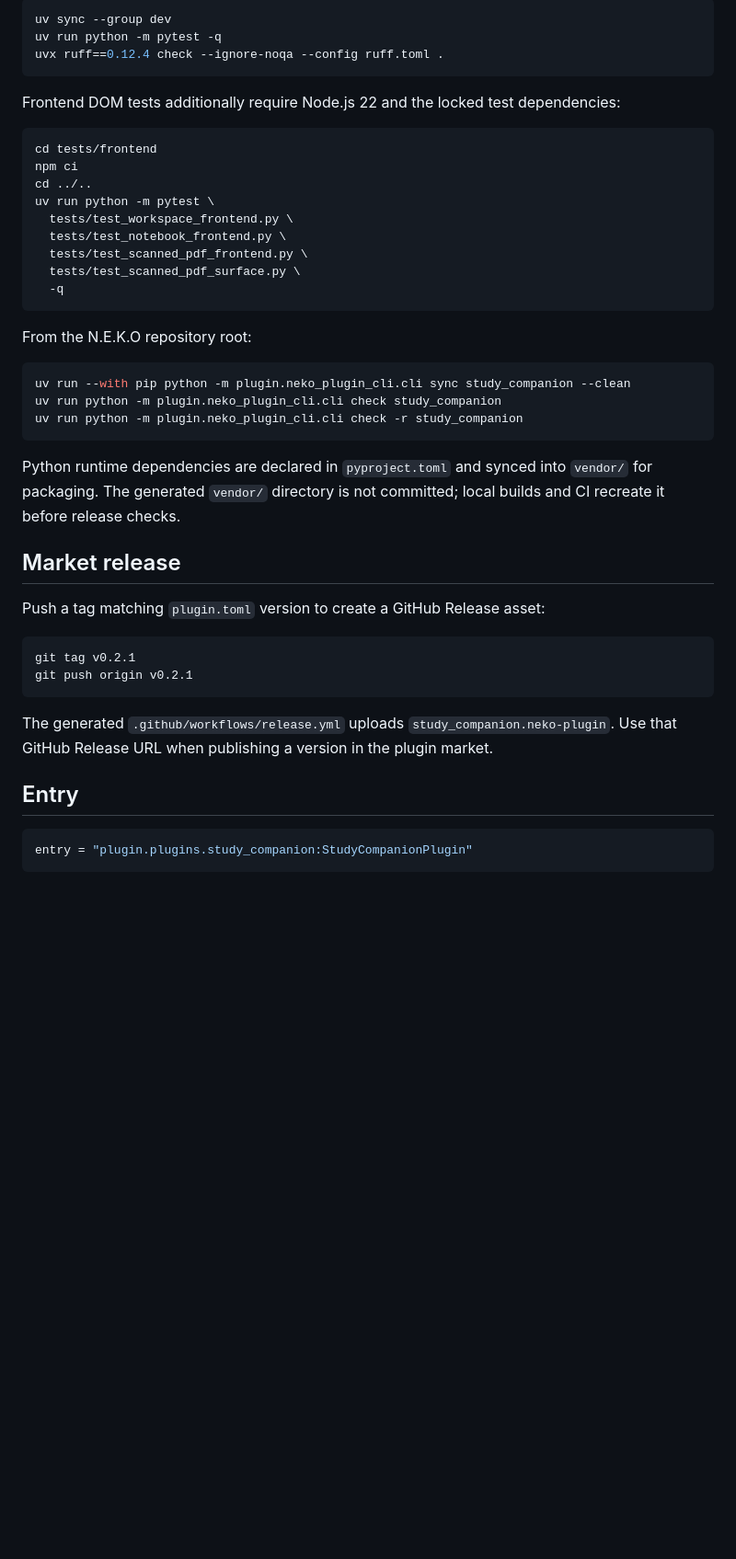
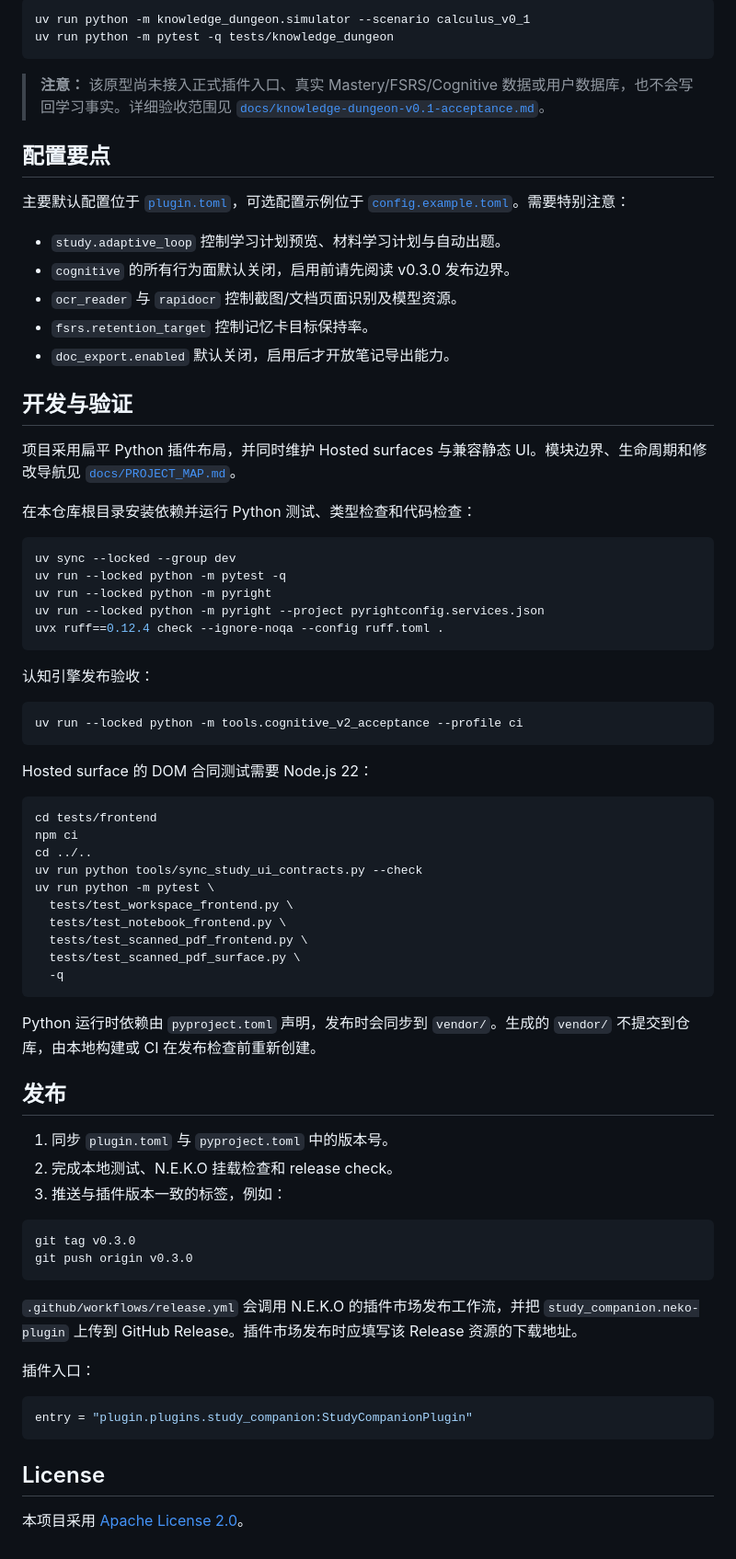
Before and after one commit to MomiJiSan/n.e.k.o_plugin_study_companion, a Markdown page: README.md, the part around one of its changes. Shown at 92% size. Rendered like a GitHub page; blank space fills up the shorter version.

Commit message:
docs: refresh README for v0.3.0

````diff
--- a/README.md
+++ b/README.md
@@ -49,16 +76,48 @@ From this plugin repository root:
 
 ```bash
-uv sync --group dev
-uv run python -m pytest -q
+uv run python -m knowledge_dungeon.simulator --scenario calculus_v0_1
+uv run python -m pytest -q tests/knowledge_dungeon
+```
+
+> **注意：** 该原型尚未接入正式插件入口、真实 Mastery/FSRS/Cognitive 数据或用户数据库，也不会写回学习事实。详细验收范围见 [`docs/knowledge-dungeon-v0.1-acceptance.md`](docs/knowledge-dungeon-v0.1-acceptance.md)。
+
+## 配置要点
+
+主要默认配置位于 [`plugin.toml`](plugin.toml)，可选配置示例位于 [`config.example.toml`](config.example.toml)。需要特别注意：
+
+- `study.adaptive_loop` 控制学习计划预览、材料学习计划与自动出题。
+- `cognitive` 的所有行为面默认关闭，启用前请先阅读 v0.3.0 发布边界。
+- `ocr_reader` 与 `rapidocr` 控制截图/文档页面识别及模型资源。
+- `fsrs.retention_target` 控制记忆卡目标保持率。
+- `doc_export.enabled` 默认关闭，启用后才开放笔记导出能力。
+
+## 开发与验证
+
+项目采用扁平 Python 插件布局，并同时维护 Hosted surfaces 与兼容静态 UI。模块边界、生命周期和修改导航见 [`docs/PROJECT_MAP.md`](docs/PROJECT_MAP.md)。
+
+在本仓库根目录安装依赖并运行 Python 测试、类型检查和代码检查：
+
+```bash
+uv sync --locked --group dev
+uv run --locked python -m pytest -q
+uv run --locked python -m pyright
+uv run --locked python -m pyright --project pyrightconfig.services.json
 uvx ruff==0.12.4 check --ignore-noqa --config ruff.toml .
 ```
 
-Frontend DOM tests additionally require Node.js 22 and the locked test dependencies:
+认知引擎发布验收：
+
+```bash
+uv run --locked python -m tools.cognitive_v2_acceptance --profile ci
+```
+
+Hosted surface 的 DOM 合同测试需要 Node.js 22：
 
 ```bash
 cd tests/frontend
 npm ci
 cd ../..
+uv run python tools/sync_study_ui_contracts.py --check
 uv run python -m pytest \
   tests/test_workspace_frontend.py \
   tests/test_notebook_frontend.py \
@@ -67,32 +126,27 @@ uv run python -m pytest \
   -q
 ```
 
-From the N.E.K.O repository root:
+Python 运行时依赖由 `pyproject.toml` 声明，发布时会同步到 `vendor/`。生成的 `vendor/` 不提交到仓库，由本地构建或 CI 在发布检查前重新创建。
+
+## 发布
+
+1. 同步 `plugin.toml` 与 `pyproject.toml` 中的版本号。
+2. 完成本地测试、N.E.K.O 挂载检查和 release check。
+3. 推送与插件版本一致的标签，例如：
 
 ```bash
-uv run --with pip python -m plugin.neko_plugin_cli.cli sync study_companion --clean
-uv run python -m plugin.neko_plugin_cli.cli check study_companion
-uv run python -m plugin.neko_plugin_cli.cli check -r study_companion
+git tag v0.3.0
+git push origin v0.3.0
 ```
 
-Python runtime dependencies are declared in `pyproject.toml` and synced into
-`vendor/` for packaging. The generated `vendor/` directory is not committed;
-local builds and CI recreate it before release checks.
+`.github/workflows/release.yml` 会调用 N.E.K.O 的插件市场发布工作流，并把 `study_companion.neko-plugin` 上传到 GitHub Release。插件市场发布时应填写该 Release 资源的下载地址。
 
-## Market release
-
-Push a tag matching `plugin.toml` version to create a GitHub Release asset:
-
-```bash
-git tag v0.2.1
-git push origin v0.2.1
-```
-
-The generated `.github/workflows/release.yml` uploads `study_companion.neko-plugin`.
-Use that GitHub Release URL when publishing a version in the plugin market.
-
-## Entry
+插件入口：
 
 ```toml
 entry = "plugin.plugins.study_companion:StudyCompanionPlugin"
 ```
+
+## License
+
+本项目采用 [Apache License 2.0](LICENSE)。
````
Also changed, not shown: other parts of README.md (+55 -28 lines).
